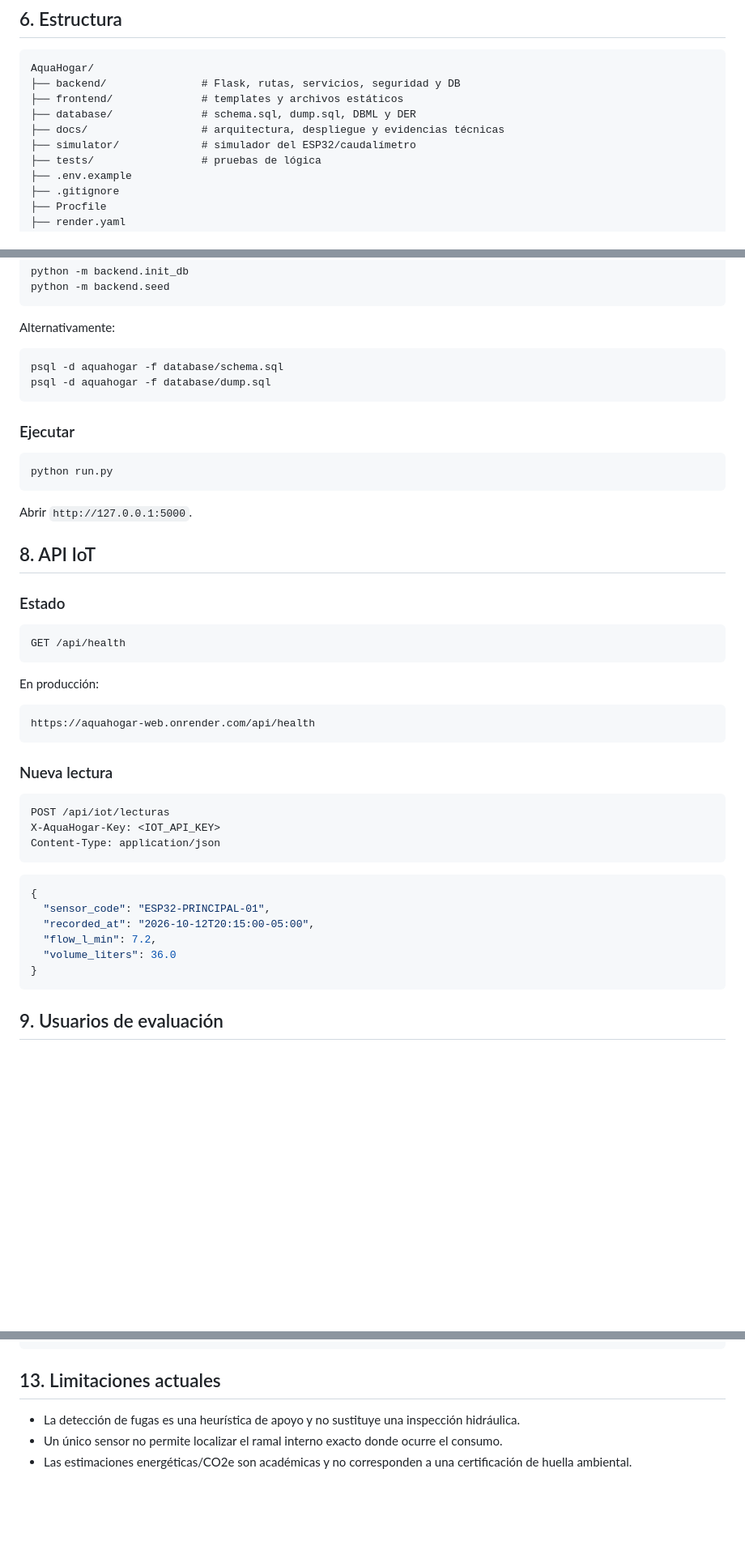
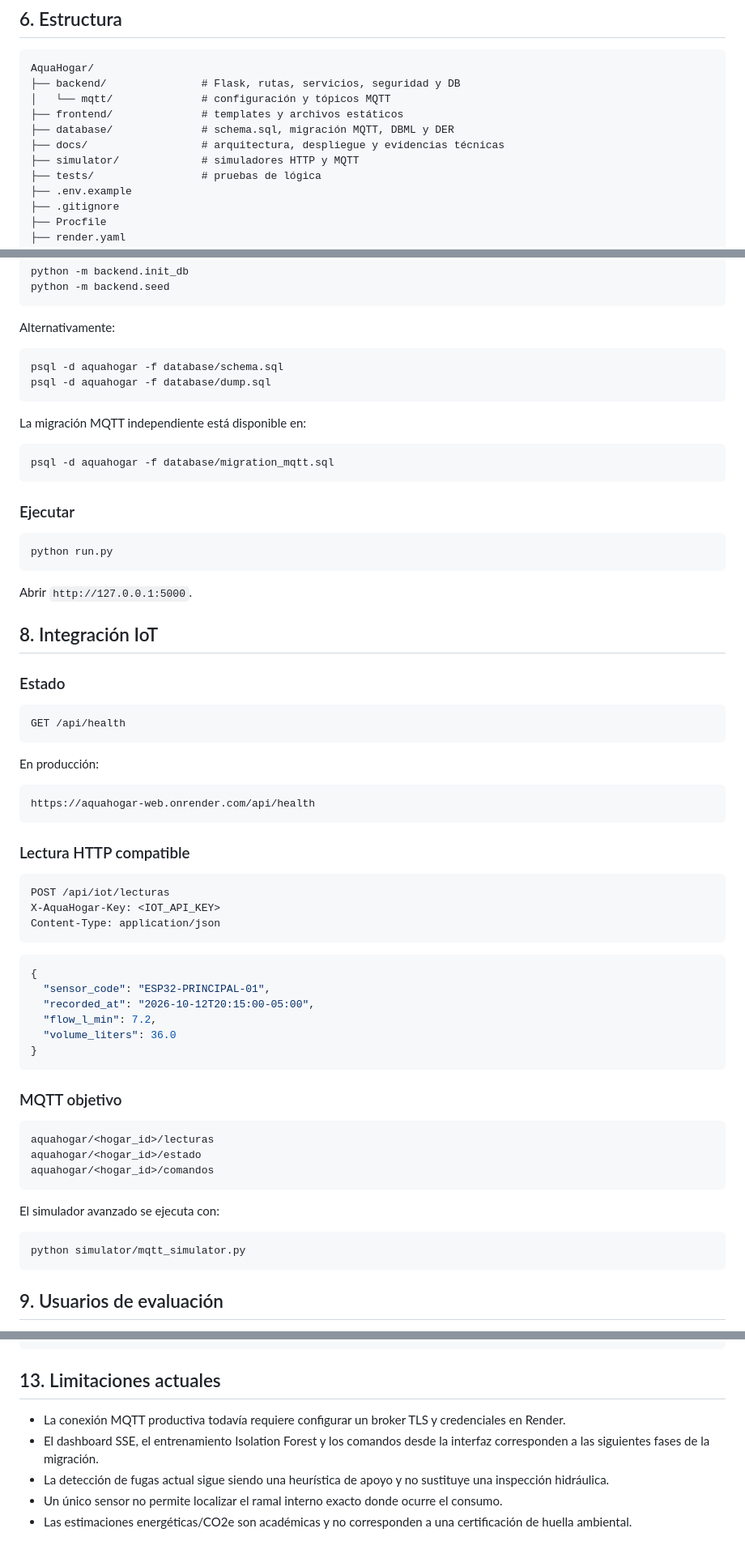
Before and after one commit to ginyoukai01-collab/AquaHogar-Momento2, a Markdown page: README.md, 3 parts joined by grey strips. Shown at 81% size. Rendered like a GitHub page; blank space fills up the shorter version.

````diff
--- a/README.md
+++ b/README.md
@@ -66,10 +98,11 @@ ESP32 ──HTTPS/JSON──> Flask / API ──> PostgreSQL
 ```text
 AquaHogar/
 ├── backend/               # Flask, rutas, servicios, seguridad y DB
+│   └── mqtt/              # configuración y tópicos MQTT
 ├── frontend/              # templates y archivos estáticos
-├── database/              # schema.sql, dump.sql, DBML y DER
+├── database/              # schema.sql, migración MQTT, DBML y DER
 ├── docs/                  # arquitectura, despliegue y evidencias técnicas
-├── simulator/             # simulador del ESP32/caudalímetro
+├── simulator/             # simuladores HTTP y MQTT
 ├── tests/                 # pruebas de lógica
 ├── .env.example
 ├── .gitignore
@@ -145,6 +183,12 @@ psql -d aquahogar -f database/schema.sql
 psql -d aquahogar -f database/dump.sql
 ```
 
+La migración MQTT independiente está disponible en:
+
+```bash
+psql -d aquahogar -f database/migration_mqtt.sql
+```
+
 ### Ejecutar
 
 ```bash
@@ -153,7 +197,7 @@ python run.py
 
 Abrir `http://127.0.0.1:5000`.
 
-## 8. API IoT
+## 8. Integración IoT
 
 ### Estado
 
@@ -167,7 +211,7 @@ En producción:
 https://aquahogar-web.onrender.com/api/health
 ```
 
-### Nueva lectura
+### Lectura HTTP compatible
 
 ```http
 POST /api/iot/lecturas
@@ -184,6 +228,20 @@ Content-Type: application/json
 }
 ```
 
+### MQTT objetivo
+
+```text
+aquahogar/<hogar_id>/lecturas
+aquahogar/<hogar_id>/estado
+aquahogar/<hogar_id>/comandos
+```
+
+El simulador avanzado se ejecuta con:
+
+```bash
+python simulator/mqtt_simulator.py
+```
+
 ## 9. Usuarios de evaluación
 
 El proyecto incluye un `dump.sql` con credenciales **exclusivas para evaluación local**:
@@ -213,6 +273,8 @@ python -m unittest discover -s tests -v
 
 ## 13. Limitaciones actuales
 
-- La detección de fugas es una heurística de apoyo y no sustituye una inspección hidráulica.
+- La conexión MQTT productiva todavía requiere configurar un broker TLS y credenciales en Render.
+- El dashboard SSE, el entrenamiento Isolation Forest y los comandos desde la interfaz corresponden a las siguientes fases de la migración.
+- La detección de fugas actual sigue siendo una heurística de apoyo y no sustituye una inspección hidráulica.
 - Un único sensor no permite localizar el ramal interno exacto donde ocurre el consumo.
 - Las estimaciones energéticas/CO2e son académicas y no corresponden a una certificación de huella ambiental.
````
Also changed, not shown: other parts of README.md (+40 -1 lines).
